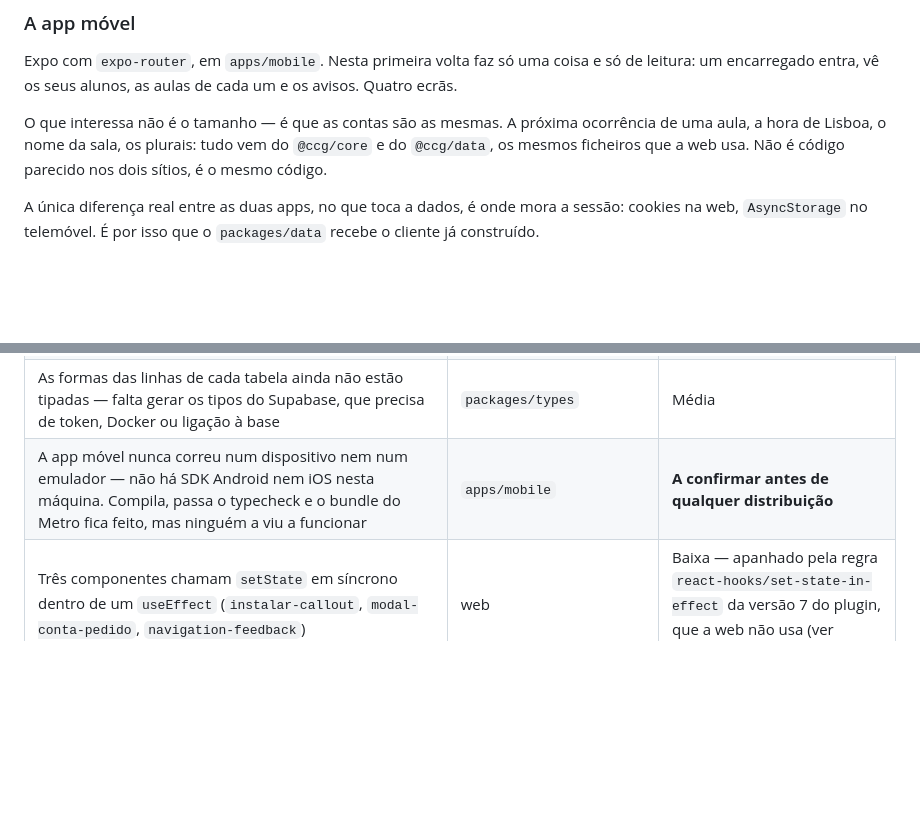
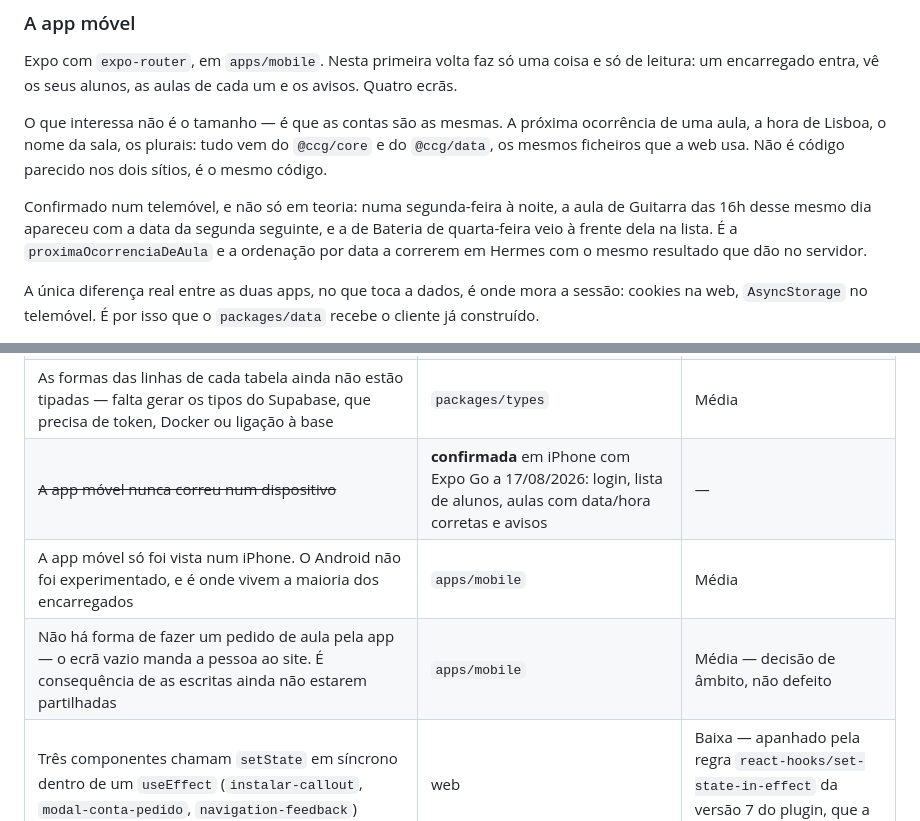
Before and after one commit to jpamarcelino/escola-musica-ccg, a Markdown page: ARQUITETURA.md, 2 parts joined by grey strips. Drawn GitHub-style; blank space fills up the shorter version.

Commit message:
docs: a app movel deixou de ser "compila mas ninguem a viu"
Confirmada num iPhone com Expo Go: login, lista de alunos com dados
reais, aulas com data/hora/professor e avisos.

O teste que interessava era o das datas, e passou. Numa segunda-feira a
noite, a aula de Guitarra das 16h DESSE MESMO DIA apareceu com a data da
segunda seguinte, e a Bateria de quarta veio a frente dela na lista.
Isto e a proximaOcorrenciaDeAula e a ordenacao por data a correrem em
Hermes com o mesmo resultado que dao no servidor — que era a afirmacao
por tras de todo o packages/core e a unica que faltava provar fora dos
testes unitarios.

Entradas novas na divida, que a confirmacao tornou visiveis:

  - so foi visto em iPhone; o Android e onde estao a maioria dos
    encarregados e nao foi experimentado
  - nao ha como pedir uma aula pela app, o ecra vazio manda ao site —
    consequencia de as escritas ainda nao estarem partilhadas, e
    decisao de ambito, nao defeito

Co-Authored-By: Claude Opus 5 <noreply@anthropic.com>

```diff
--- a/ARQUITETURA.md
+++ b/ARQUITETURA.md
@@ -107,6 +107,12 @@ O que interessa não é o tamanho — é que as contas são as mesmas. A
 próxima ocorrência de uma aula, a hora de Lisboa, o nome da sala, os
 plurais: tudo vem do `@ccg/core` e do `@ccg/data`, os mesmos ficheiros
 que a web usa. Não é código parecido nos dois sítios, é o mesmo código.
+
+Confirmado num telemóvel, e não só em teoria: numa segunda-feira à
+noite, a aula de Guitarra das 16h desse mesmo dia apareceu com a data da
+segunda seguinte, e a de Bateria de quarta-feira veio à frente dela na
+lista. É a `proximaOcorrenciaDeAula` e a ordenação por data a correrem
+em Hermes com o mesmo resultado que dão no servidor.
 
 A única diferença real entre as duas apps, no que toca a dados, é onde
 mora a sessão: cookies na web, `AsyncStorage` no telemóvel. É por isso
@@ -413,7 +419,9 @@ Registada aqui para não se descobrir duas vezes.
 | `notificacoes.tipo` permite cinco valores e a app só cria `pedido_aceite` — os outros quatro (lembretes de aula e de pagamento, mudança de horário, novo material) nunca são escritos | esquema vs. Server Actions | Baixa — superfície declarada por usar, não erro |
 | `instrumentos.programa` aceita `bebes`, mas `perfis_escola.programa` só aceita `musica` e `danca`: um professor não pode ter o programa da escola de bebés, e `convites.ts` recusa-o também | esquema | A confirmar com o dono — pode ser intencional (bebés dados por professores de música) |
 | As formas das linhas de cada tabela ainda não estão tipadas — falta gerar os tipos do Supabase, que precisa de token, Docker ou ligação à base | `packages/types` | Média |
-| A app móvel nunca correu num dispositivo nem num emulador — não há SDK Android nem iOS nesta máquina. Compila, passa o typecheck e o bundle do Metro fica feito, mas ninguém a viu a funcionar | `apps/mobile` | **A confirmar antes de qualquer distribuição** |
+| ~~A app móvel nunca correu num dispositivo~~ | **confirmada** em iPhone com Expo Go a 17/08/2026: login, lista de alunos, aulas com data/hora corretas e avisos | — |
+| A app móvel só foi vista num iPhone. O Android não foi experimentado, e é onde vivem a maioria dos encarregados | `apps/mobile` | Média |
+| Não há forma de fazer um pedido de aula pela app — o ecrã vazio manda a pessoa ao site. É consequência de as escritas ainda não estarem partilhadas | `apps/mobile` | Média — decisão de âmbito, não defeito |
 | Três componentes chamam `setState` em síncrono dentro de um `useEffect` (`instalar-callout`, `modal-conta-pedido`, `navigation-feedback`) | web | Baixa — apanhado pela regra `react-hooks/set-state-in-effect` da versão 7 do plugin, que a web não usa (ver abaixo) |
 | A web fixa `eslint-plugin-react-hooks@^5` porque o `FlatCompat` resolve o plugin pelo nome e apanhava a versão 7 trazida pela app móvel. Atualizar a web para a 7 é uma decisão à parte, com as três correções acima | `apps/web` | Baixa |
 
```
